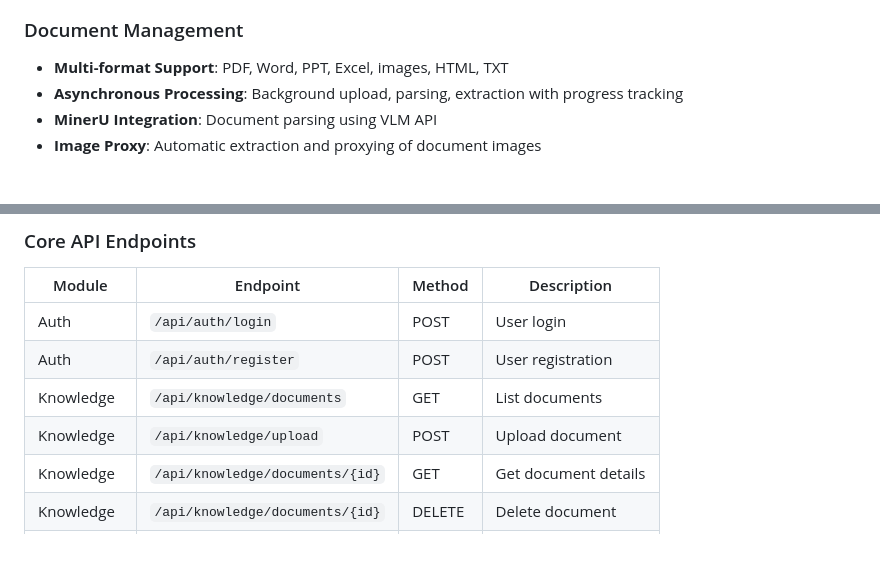
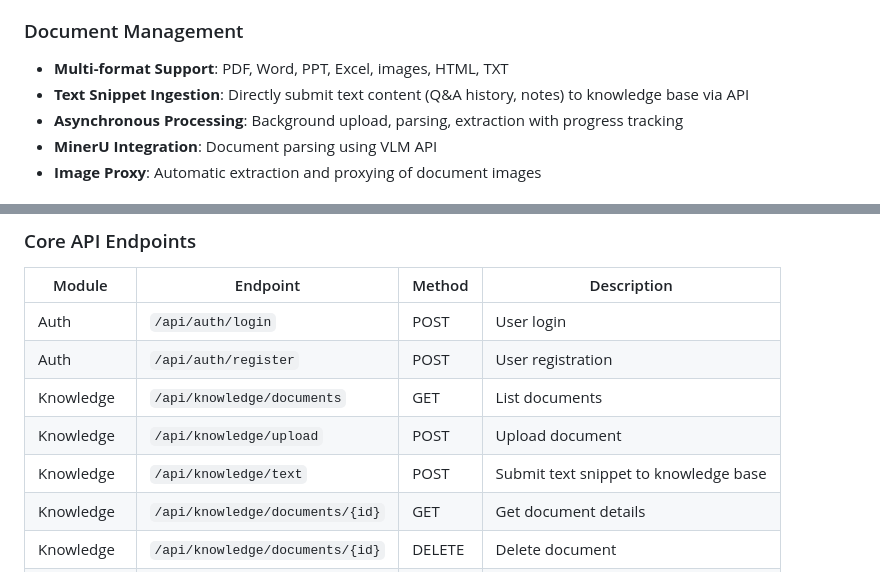
Before and after one commit to hoki2020/hbrain, a Markdown page: README_en.md, 2 parts joined by grey strips. GitHub-like rendering; blank space fills up the shorter version.

```diff
--- a/README_en.md
+++ b/README_en.md
@@ -40,6 +40,7 @@ HBrain is a knowledge graph system powered by Large Language Models (LLMs) that
 
 ### Document Management
 - **Multi-format Support**: PDF, Word, PPT, Excel, images, HTML, TXT
+- **Text Snippet Ingestion**: Directly submit text content (Q&A history, notes) to knowledge base via API
 - **Asynchronous Processing**: Background upload, parsing, extraction with progress tracking
 - **MinerU Integration**: Document parsing using VLM API
 - **Image Proxy**: Automatic extraction and proxying of document images
@@ -274,6 +275,7 @@ After starting the backend service, visit the following URLs for API documentati
 | Auth | `/api/auth/register` | POST | User registration |
 | Knowledge | `/api/knowledge/documents` | GET | List documents |
 | Knowledge | `/api/knowledge/upload` | POST | Upload document |
+| Knowledge | `/api/knowledge/text` | POST | Submit text snippet to knowledge base |
 | Knowledge | `/api/knowledge/documents/{id}` | GET | Get document details |
 | Knowledge | `/api/knowledge/documents/{id}` | DELETE | Delete document |
 | Graph | `/api/graph/data` | GET | Get graph data |
```
Also changed, not shown: CLAUDE.md (+10 -0 lines), README.md (+2 -0 lines).
